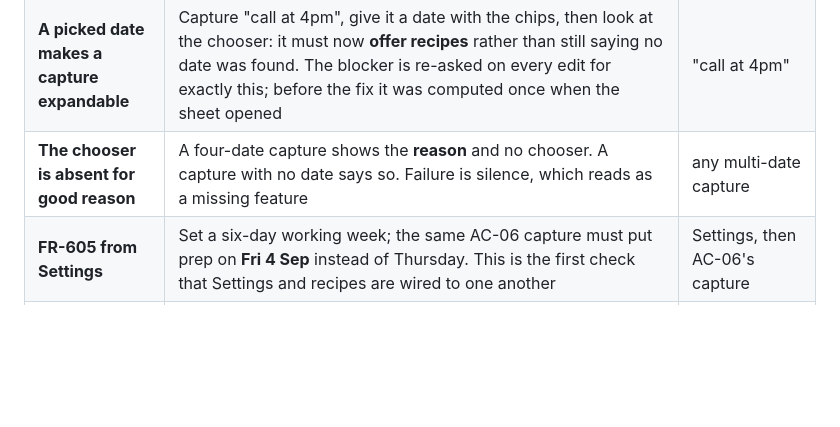
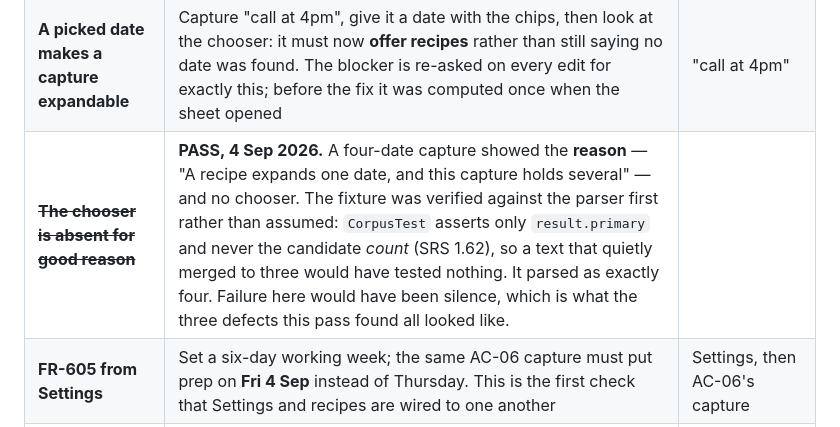
Before and after one commit to KSYADAV1978/latch-android, a Markdown page: CLAUDE.md, the part around the change. Rendered like a GitHub page; blank space fills up the shorter version.

Commit message:
Record the four-date chooser reason as passed on Windows
Closes step 6 of the Windows pass. A four-date capture showed FR-601's
narrowing as a sentence rather than as an absent control - which matters
because the three defects this pass has found so far all presented as a
missing feature.

The fixture was verified against the parser before being handed over rather
than reasoned about: CorpusTest asserts only result.primary and never the
candidate count (SRS 1.62), so a text that quietly merged four dates into
three would have tested nothing at all. It parsed as exactly four, all
future, none a range.

Co-Authored-By: Claude Opus 5 (1M context) <noreply@anthropic.com>
Claude-Session: https://claude.ai/code/session_015wSfF8KhhQsk5So8DBo4Ex

```diff
--- a/CLAUDE.md
+++ b/CLAUDE.md
@@ -1242,7 +1242,7 @@ fail*, then *the fixture*.
 | ~~**FR-608**~~ | **Failed, fixed, and passed on the retry — 4 Sep 2026.** A step **could not be unticked**: `redraw()` rebuilt each row from a model whose `checked` flags were frozen when the recipe was applied, so the tick reverted — and `canSave`, read from the same frozen model, would have left Save enabled with everything unticked. SRS 1.76. After the fix the untick sticks. **The write half — two items and nothing on 10 Sep — is inferred**: `recipeItems(selected = …)` is unit-tested and the UI now produces the right set. |
 | ~~**"Just this one" puts the capture back**~~ | **PASS, 4 Sep 2026.** Pressing it returns the ordinary candidate rows. That is what keeps applying a recipe from being a one-way gesture on a popup a stray click closes. |
 | **A picked date makes a capture expandable** | Capture "call at 4pm", give it a date with the chips, then look at the chooser: it must now **offer recipes** rather than still saying no date was found. The blocker is re-asked on every edit for exactly this; before the fix it was computed once when the sheet opened | "call at 4pm" |
-| **The chooser is absent for good reason** | A four-date capture shows the **reason** and no chooser. A capture with no date says so. Failure is silence, which reads as a missing feature | any multi-date capture |
+| ~~**The chooser is absent for good reason**~~ | **PASS, 4 Sep 2026.** A four-date capture showed the **reason** — "A recipe expands one date, and this capture holds several" — and no chooser. The fixture was verified against the parser first rather than assumed: `CorpusTest` asserts only `result.primary` and never the candidate *count* (SRS 1.62), so a text that quietly merged to three would have tested nothing. It parsed as exactly four. Failure here would have been silence, which is what the three defects this pass found all looked like. |
 | **FR-605 from Settings** | Set a six-day working week; the same AC-06 capture must put prep on **Fri 4 Sep** instead of Thursday. This is the first check that Settings and recipes are wired to one another | Settings, then AC-06's capture |
 | ~~**FR-603, all four verbs**~~ | **PASS, 4 Sep 2026.** Create, edit, duplicate and delete, each surviving a close-and-reopen of the window *and* a quit-and-restart of Latch — two different storage claims, and only the second exercises the DPAPI file. Editing a built-in shadowed it rather than adding a ninth row, its label read "edited by you", the button read **Restore the shipped version** rather than Delete, and pressing it brought the shipped one back with the other seven untouched. That shadowing rule is `:recipes`' and both clients compile it, so this is evidence for the phone too. |
 | ~~**The editor is usable**~~ | **PASS, 4 Sep 2026**, on a multi-step recipe: type, offset, unit, direction, title template and reminders all reachable from the keyboard. It could only be checked after SRS 1.75 — until that fix every row of the list was four pixels tall and there was nothing to reach. |
```
